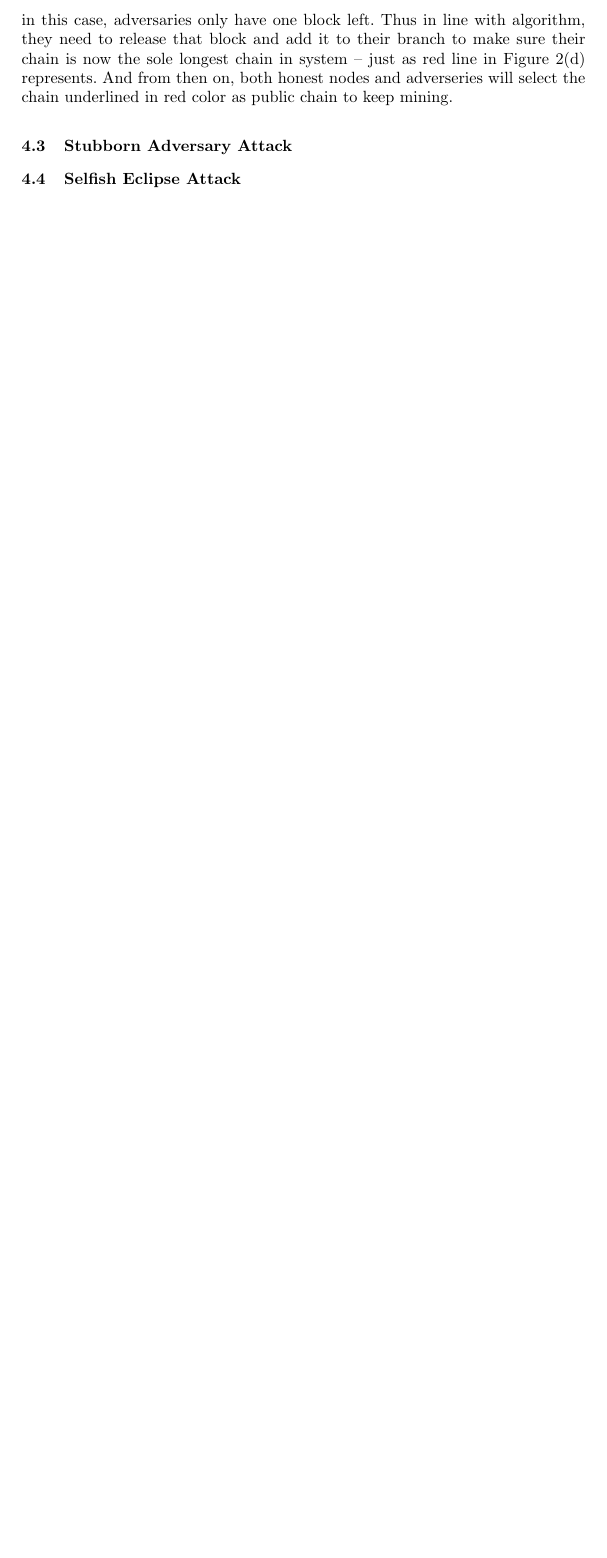
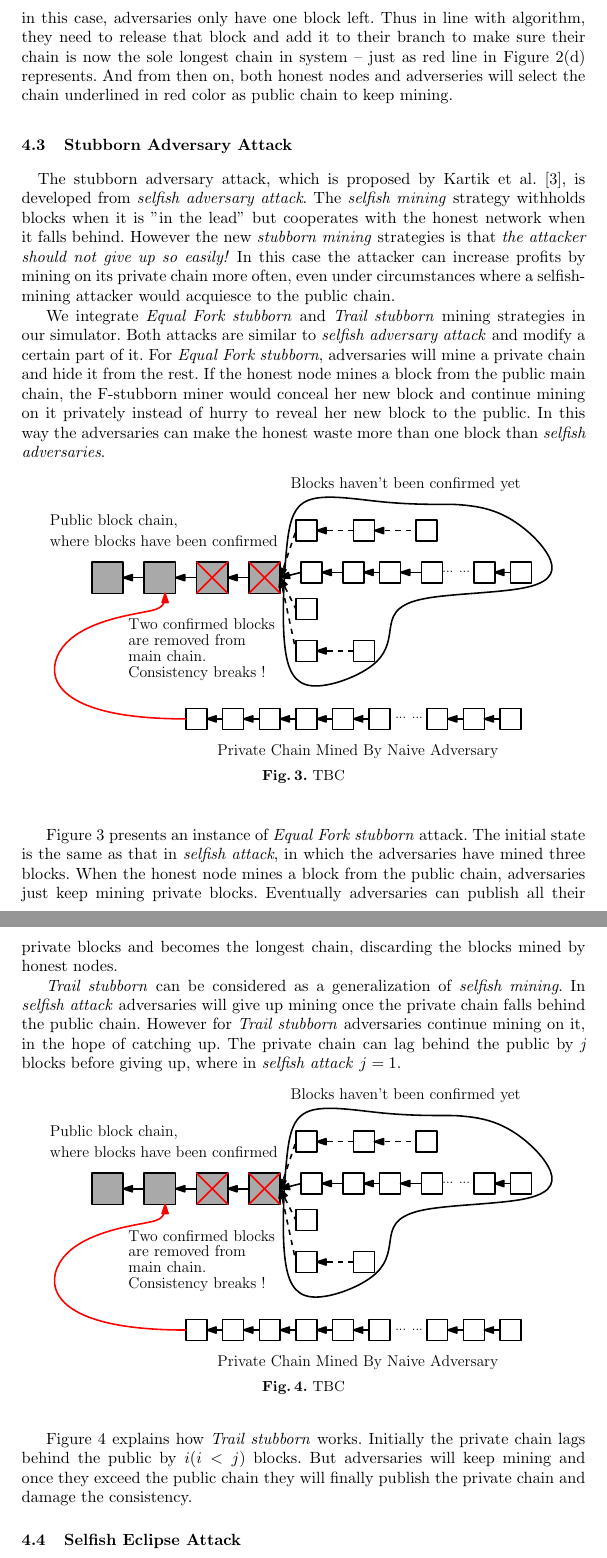
Before and after one commit to PRIEWIENV/sleepysim, a LaTeX paper (doc/whitepaper/llncsdoc.tex): part of page 9 of 9 before the commit and two parts of pages 9 and 10 of 11 after it, the two joined at a grey line, cut so that both start at the same text, the shorter picture padded with empty space. Compiled offline with pdfLaTeX.

Commit message:
Adding stubborn adversary and selfish eclipse adversary without drawing figures.

```diff
--- a/doc/whitepaper/llncsdoc.tex
+++ b/doc/whitepaper/llncsdoc.tex
@@ -220,5 +220,29 @@ Figure \ref{selfish} presents an instance of selfish adversary attack.
 First of all, in Figure \ref{selfish}(a), the system is initialized with one public block chain, and both honest and adversary players want to add block to the public block chain. In state one, adversaries have already mined three blocks. And according to selfish attack algorithm, they will make a folk chain with same length of longest chain in current state, when one honest player adds his mined block to public chain. Figure \ref{selfish}(b) shows the state 2 when new honest player adds block to the public chain branch he selects. And adversaries need to release another private block he holds to keep the chain he works on has the same length of the longest chain in system. What should be noticed is in state 2, adversaries mined a new private block. In Figure \ref{selfish}(c), i.e., state 3, two honest players come in and add blocks. However, in this state, one player select the branch where adversaries work on as the longest chain while another does not, which causes two longest branches are still with same length. Therefore, in state 3, adversaries just keep mining while add no block to the main chain. In Figure \ref{selfish}(d), i.e., state 4, one honest node comes in and chooses the longest chain he prefers. And adversaries still need to add block to the chain they works on to keep the equivalence of length. However, in this case, adversaries only have one block left. Thus in line with algorithm, they need to release that block and add it to their branch to make sure their chain is now the sole longest chain in system -- just as red line in Figure \ref{selfish}(d) represents. And from then on, both honest nodes and adverseries will select the chain underlined in red color as public chain to keep mining.
 
 \subsection{Stubborn Adversary Attack}
+\quad The stubborn adversary attack, which is proposed by Kartik et al. \cite{Stubborn}, is developed from \emph{selfish adversary attack}. The \emph{selfish mining} strategy withholds blocks when it is "in the lead" but cooperates with the honest network when it falls behind. However the new \emph{stubborn mining} strategies is that \emph{the attacker should not give up so easily!} In this case the attacker can increase profits by mining on its private chain more often, even under circumstances where a selfish-mining attacker would acquiesce to the public chain.
 
+We integrate \emph{Equal Fork stubborn} and \emph{Trail stubborn} mining strategies in our simulator. Both attacks are similar to \emph{selfish adversary attack} and modify a certain part of it. For \emph{Equal Fork stubborn}, adversaries will mine a private chain and hide it from the rest. If the honest node mines a block from the public main chain, the F-stubborn miner would conceal her new block and continue mining on it privately instead of hurry to reveal her new block to the public. In this way the adversaries can make the honest waste more than one block than \emph{selfish adversaries}.
+\vspace{-4mm}
+\begin{figure}
+\centering
+\includegraphics[width=4.3in]{Figures/Naive-Attack.pdf}
+\vspace{-3mm}
+\caption{TBC}
+\label{equal}
+\end{figure}
+
+Figure \ref{equal} presents an instance of \emph{Equal Fork stubborn} attack. The initial state is the same as that in \emph{selfish attack}, in which the adversaries have mined three blocks. When the honest node mines a block from the public chain, adversaries just keep mining private blocks. Eventually adversaries can publish all their private blocks and becomes the longest chain, discarding the blocks mined by honest nodes.
+
+\emph{Trail stubborn} can be considered as a generalization of \emph{selfish mining}. In \emph{selfish attack} adversaries will give up mining once the private chain falls behind the public chain. However for \emph{Trail stubborn} adversaries continue mining on it, in the hope of catching up. The private chain can lag behind the public by \emph{j} blocks before giving up, where in \emph{selfish attack} $j = 1$.
+\vspace{-4mm}
+\begin{figure}
+\centering
+\includegraphics[width=4.3in]{Figures/Naive-Attack.pdf}
+\vspace{-3mm}
+\caption{TBC}
+\label{trail}
+\end{figure}
+
+Figure \ref{trail} explains how \emph{Trail stubborn} works. Initially the private chain lags behind the public by  $i (i < j)$ blocks. But adversaries will keep mining and once they exceed the public chain they will finally publish the private chain and damage the consistency.
 \subsection{Selfish Eclipse Attack}
```
Also changed, not shown: doc/whitepaper/llncsdoc.pdf, doc/whitepaper/llncsdoc.tex (16 more changed lines).
